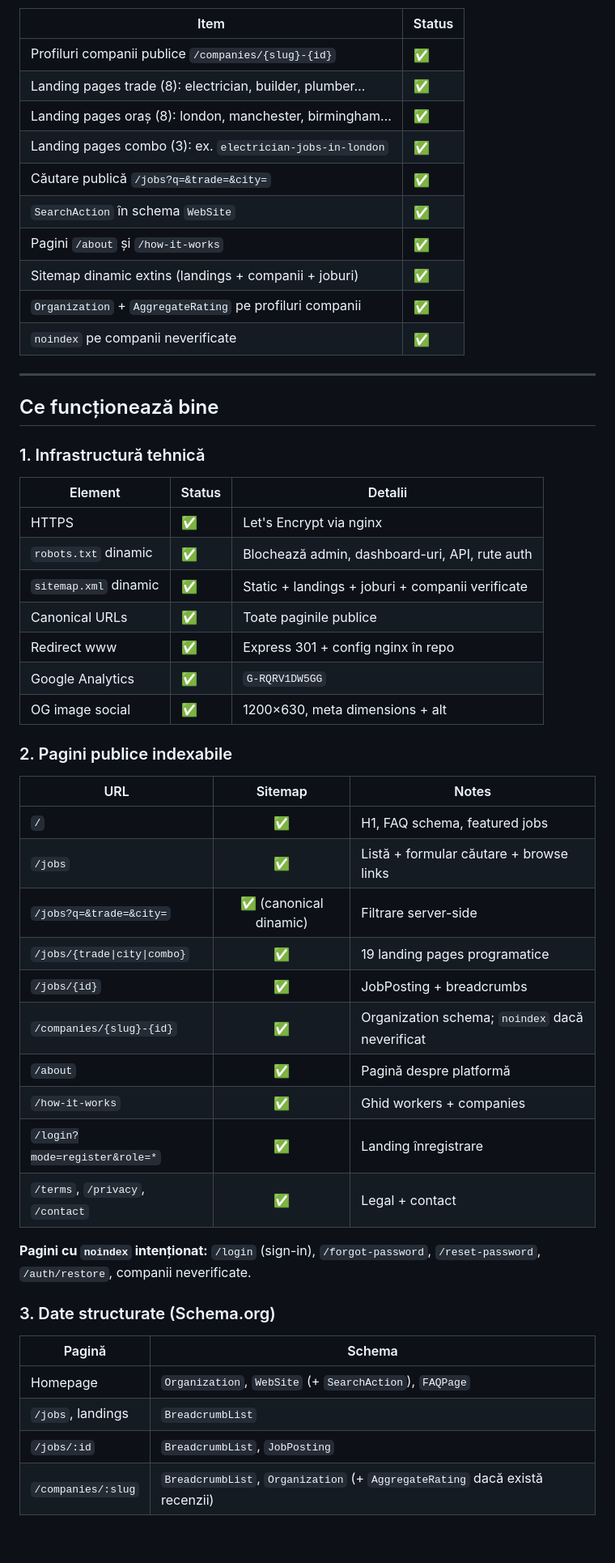
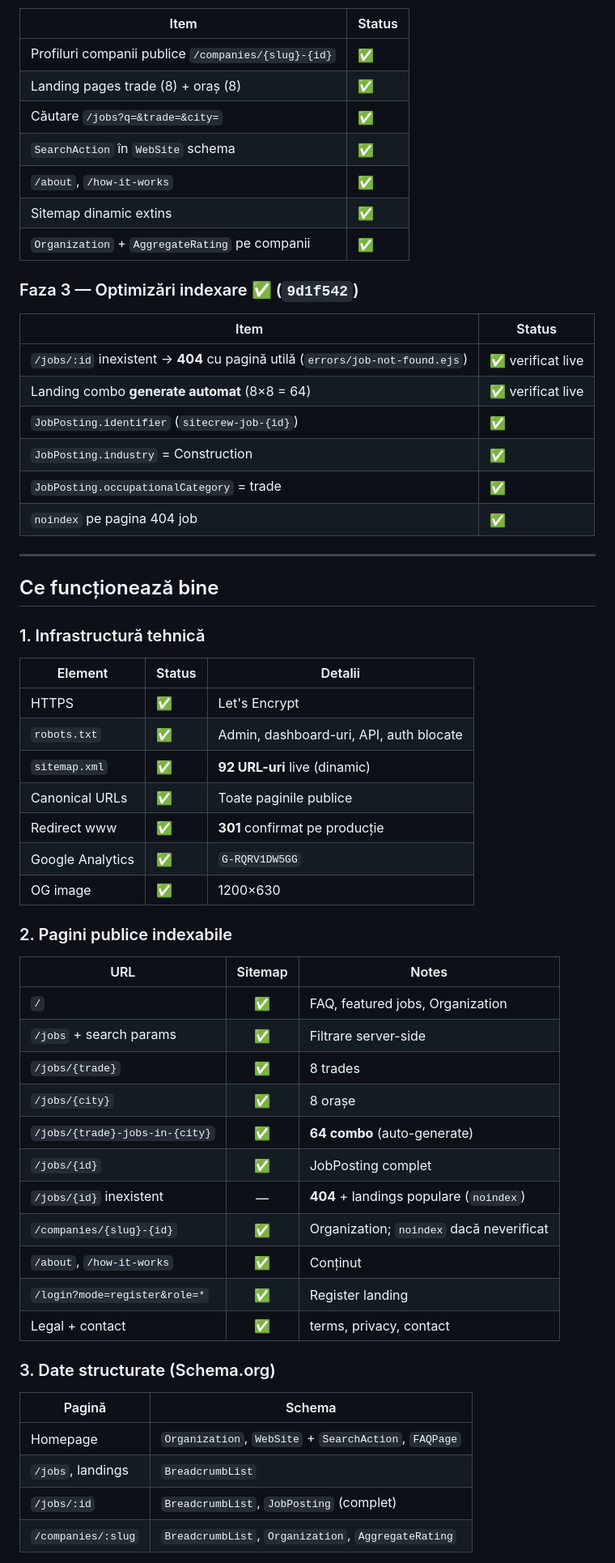
Before and after one commit to roman1997d/sitecrew, a Markdown page: SEO-AUDIT-REPORT.md, the part around one of its changes. Shown at 81% size. Drawn GitHub-style; blank space fills up the shorter version.

```diff
--- a/SEO-AUDIT-REPORT.md
+++ b/SEO-AUDIT-REPORT.md
@@ -45,15 +57,23 @@ SiteCrew a trecut de la o **fundație tehnică solidă** la o **suprafață inde
 | Item | Status |
 |------|--------|
 | Profiluri companii publice `/companies/{slug}-{id}` | ✅ |
-| Landing pages trade (8): electrician, builder, plumber… | ✅ |
-| Landing pages oraș (8): london, manchester, birmingham… | ✅ |
-| Landing pages combo (3): ex. `electrician-jobs-in-london` | ✅ |
-| Căutare publică `/jobs?q=&trade=&city=` | ✅ |
-| `SearchAction` în schema `WebSite` | ✅ |
-| Pagini `/about` și `/how-it-works` | ✅ |
-| Sitemap dinamic extins (landings + companii + joburi) | ✅ |
-| `Organization` + `AggregateRating` pe profiluri companii | ✅ |
-| `noindex` pe companii neverificate | ✅ |
+| Landing pages trade (8) + oraș (8) | ✅ |
+| Căutare `/jobs?q=&trade=&city=` | ✅ |
+| `SearchAction` în `WebSite` schema | ✅ |
+| `/about`, `/how-it-works` | ✅ |
+| Sitemap dinamic extins | ✅ |
+| `Organization` + `AggregateRating` pe companii | ✅ |
+
+### Faza 3 — Optimizări indexare ✅ (`9d1f542`)
+
+| Item | Status |
+|------|--------|
+| `/jobs/:id` inexistent → **404** cu pagină utilă (`errors/job-not-found.ejs`) | ✅ verificat live |
+| Landing combo **generate automat** (8×8 = 64) | ✅ verificat live |
+| `JobPosting.identifier` (`sitecrew-job-{id}`) | ✅ |
+| `JobPosting.industry` = Construction | ✅ |
+| `JobPosting.occupationalCategory` = trade | ✅ |
+| `noindex` pe pagina 404 job | ✅ |
 
 ---
 
@@ -63,37 +83,36 @@ SiteCrew a trecut de la o **fundație tehnică solidă** la o **suprafață inde
 
 | Element | Status | Detalii |
 |---------|--------|---------|
-| HTTPS | ✅ | Let's Encrypt via nginx |
-| `robots.txt` dinamic | ✅ | Blochează admin, dashboard-uri, API, rute auth |
-| `sitemap.xml` dinamic | ✅ | Static + landings + joburi + companii verificate |
+| HTTPS | ✅ | Let's Encrypt |
+| `robots.txt` | ✅ | Admin, dashboard-uri, API, auth blocate |
+| `sitemap.xml` | ✅ | **92 URL-uri** live (dinamic) |
 | Canonical URLs | ✅ | Toate paginile publice |
-| Redirect www | ✅ | Express 301 + config nginx în repo |
+| Redirect www | ✅ | **301** confirmat pe producție |
 | Google Analytics | ✅ | `G-RQRV1DW5GG` |
-| OG image social | ✅ | 1200×630, meta dimensions + alt |
+| OG image | ✅ | 1200×630 |
 
 ### 2. Pagini publice indexabile
 
 | URL | Sitemap | Notes |
 |-----|:-------:|-------|
-| `/` | ✅ | H1, FAQ schema, featured jobs |
-| `/jobs` | ✅ | Listă + formular căutare + browse links |
-| `/jobs?q=&trade=&city=` | ✅ (canonical dinamic) | Filtrare server-side |
-| `/jobs/{trade\|city\|combo}` | ✅ | 19 landing pages programatice |
-| `/jobs/{id}` | ✅ | JobPosting + breadcrumbs |
-| `/companies/{slug}-{id}` | ✅ | Organization schema; `noindex` dacă neverificat |
-| `/about` | ✅ | Pagină despre platformă |
-| `/how-it-works` | ✅ | Ghid workers + companies |
-| `/login?mode=register&role=*` | ✅ | Landing înregistrare |
-| `/terms`, `/privacy`, `/contact` | ✅ | Legal + contact |
-
-**Pagini cu `noindex` intenționat:** `/login` (sign-in), `/forgot-password`, `/reset-password`, `/auth/restore`, companii neverificate.
+| `/` | ✅ | FAQ, featured jobs, Organization |
+| `/jobs` + search params | ✅ | Filtrare server-side |
+| `/jobs/{trade}` | ✅ | 8 trades |
+| `/jobs/{city}` | ✅ | 8 orașe |
+| `/jobs/{trade}-jobs-in-{city}` | ✅ | **64 combo** (auto-generate) |
+| `/jobs/{id}` | ✅ | JobPosting complet |
+| `/jobs/{id}` inexistent | — | **404** + landings populare (`noindex`) |
+| `/companies/{slug}-{id}` | ✅ | Organization; `noindex` dacă neverificat |
+| `/about`, `/how-it-works` | ✅ | Conținut |
+| `/login?mode=register&role=*` | ✅ | Register landing |
+| Legal + contact | ✅ | terms, privacy, contact |
 
 ### 3. Date structurate (Schema.org)
 
 | Pagină | Schema |
 |--------|--------|
-| Homepage | `Organization`, `WebSite` (+ `SearchAction`), `FAQPage` |
+| Homepage | `Organization`, `WebSite` + `SearchAction`, `FAQPage` |
 | `/jobs`, landings | `BreadcrumbList` |
-| `/jobs/:id` | `BreadcrumbList`, `JobPosting` |
-| `/companies/:slug` | `BreadcrumbList`, `Organization` (+ `AggregateRating` dacă există recenzii) |
+| `/jobs/:id` | `BreadcrumbList`, `JobPosting` (complet) |
+| `/companies/:slug` | `BreadcrumbList`, `Organization`, `AggregateRating` |
 
```
Also changed, not shown: other parts of SEO-AUDIT-REPORT.md (+141 -151 lines).
